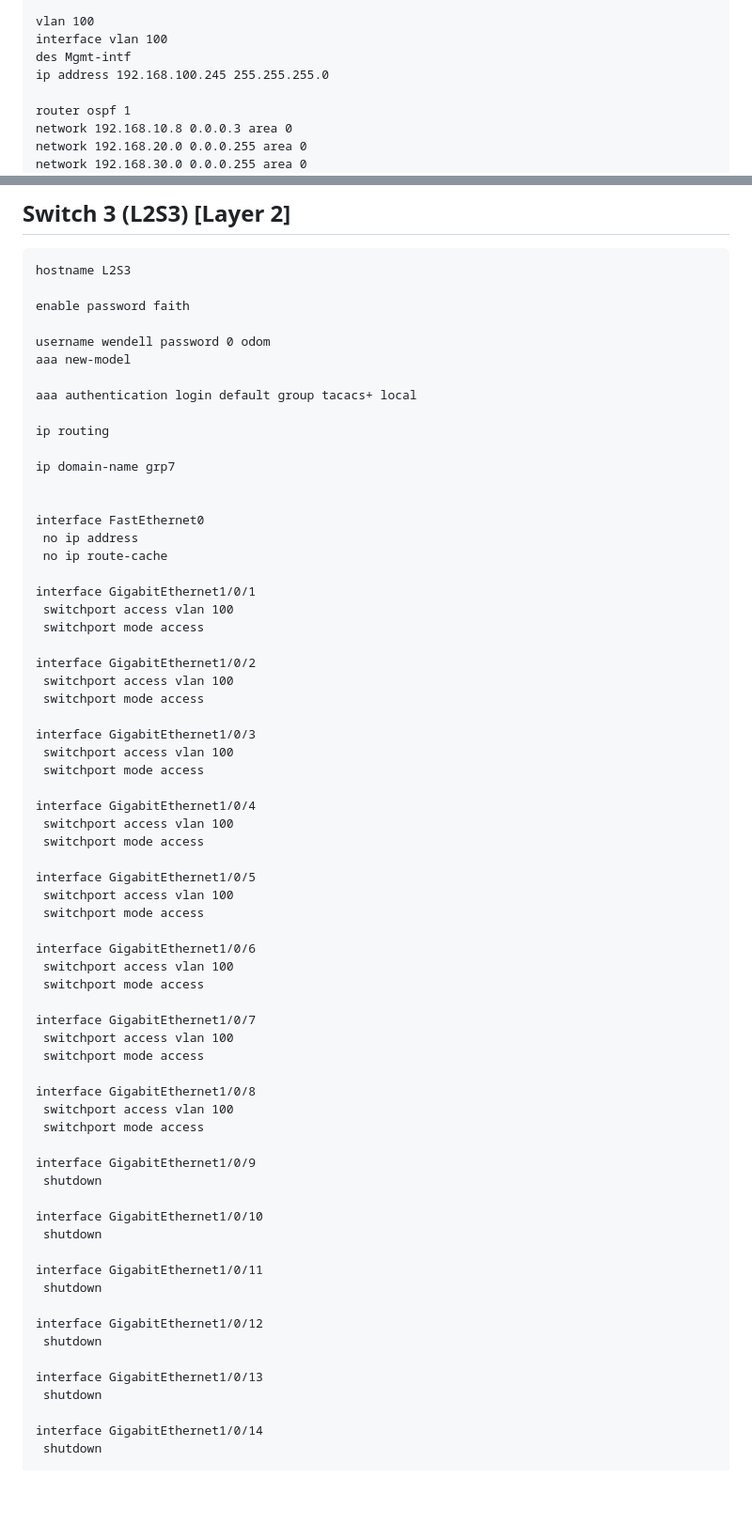
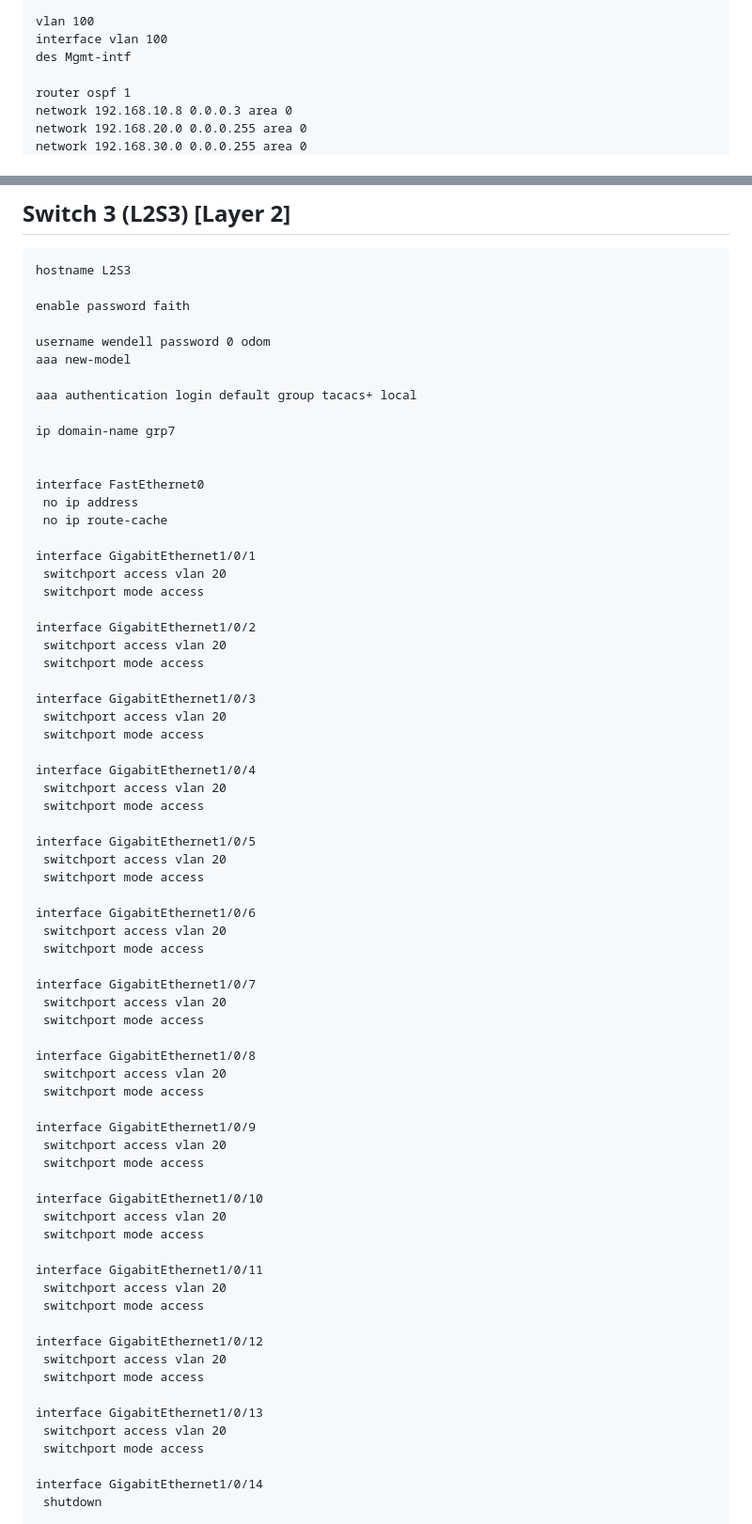
Before and after one commit to AlexanderLJX/SecureEnterpriseLAN-ICT2217, a Markdown page: configuration.md, 2 parts joined by grey strips. Shown: that part at 94% size. Drawn GitHub-style; blank space fills up the shorter version.

```diff
--- a/configuration.md
+++ b/configuration.md
@@ -326,7 +326,6 @@ standby 40 preempt
 vlan 100
 interface vlan 100
 des Mgmt-intf
-ip address 192.168.100.245 255.255.255.0
 
 router ospf 1
 network 192.168.10.8 0.0.0.3 area 0
@@ -431,8 +430,6 @@ aaa new-model
 
 aaa authentication login default group tacacs+ local
 
-ip routing
-
 ip domain-name grp7
 
 
@@ -441,51 +438,56 @@ interface FastEthernet0
  no ip route-cache
 
 interface GigabitEthernet1/0/1
- switchport access vlan 100
+ switchport access vlan 20
  switchport mode access
 
 interface GigabitEthernet1/0/2
- switchport access vlan 100
+ switchport access vlan 20
  switchport mode access
 
 interface GigabitEthernet1/0/3
- switchport access vlan 100
+ switchport access vlan 20
  switchport mode access
 
 interface GigabitEthernet1/0/4
- switchport access vlan 100
+ switchport access vlan 20
  switchport mode access
 
 interface GigabitEthernet1/0/5
- switchport access vlan 100
+ switchport access vlan 20
  switchport mode access
 
 interface GigabitEthernet1/0/6
- switchport access vlan 100
+ switchport access vlan 20
  switchport mode access
 
 interface GigabitEthernet1/0/7
- switchport access vlan 100
+ switchport access vlan 20
  switchport mode access
 
 interface GigabitEthernet1/0/8
- switchport access vlan 100
+ switchport access vlan 20
  switchport mode access
 
 interface GigabitEthernet1/0/9
- shutdown
+ switchport access vlan 20
+ switchport mode access
 
 interface GigabitEthernet1/0/10
- shutdown
+ switchport access vlan 20
+ switchport mode access
 
 interface GigabitEthernet1/0/11
- shutdown
+ switchport access vlan 20
+ switchport mode access
 
 interface GigabitEthernet1/0/12
- shutdown
+ switchport access vlan 20
+ switchport mode access
 
 interface GigabitEthernet1/0/13
- shutdown
+ switchport access vlan 20
+ switchport mode access
 
 interface GigabitEthernet1/0/14
  shutdown
```
Also changed, not shown: other parts of configuration.md (+16 -11 lines).
